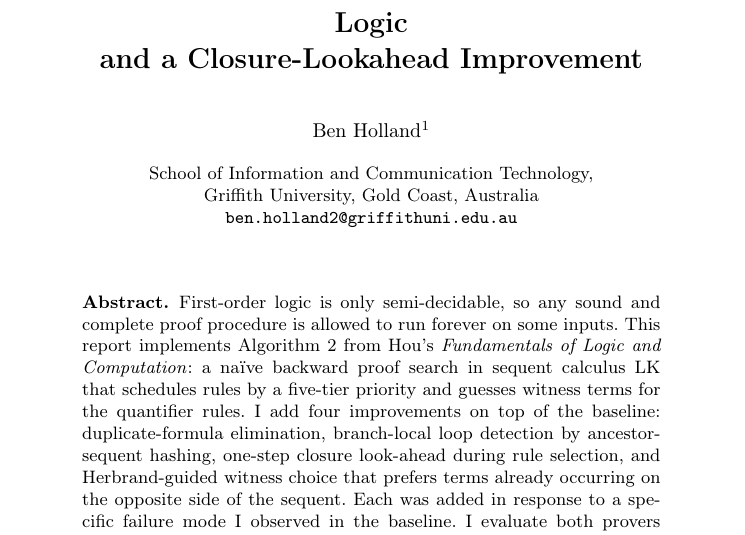
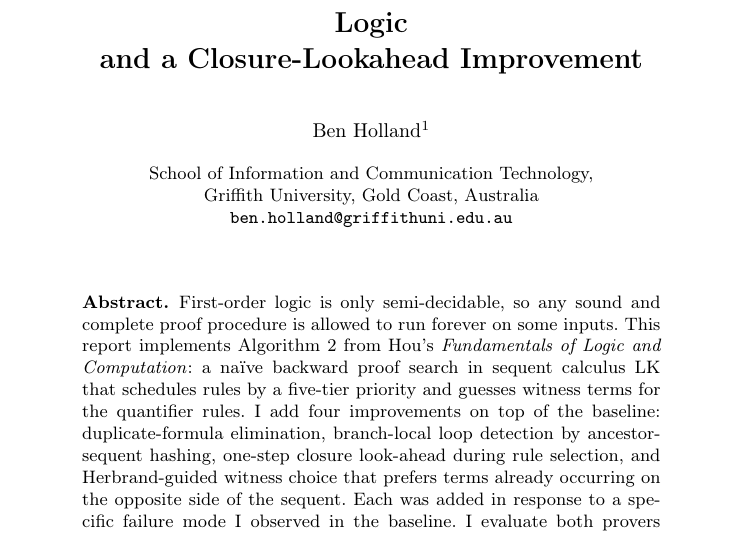
Before and after one commit to MysticalMrCool/3806ict-assignment1-2026, a LaTeX paper (report/main.tex): part of page 1 of 9, cut so that both start at the same text. Compiled offline with pdfLaTeX.

Commit message:
Quick edits

```diff
--- a/report/main.tex
+++ b/report/main.tex
@@ -26,7 +26,7 @@
 \authorrunning{B.\ Holland}
 \institute{School of Information and Communication Technology,\\
            Griffith University, Gold Coast, Australia\\
-           \email{ben.holland2@griffithuni.edu.au}}
+           \email{ben.holland@griffithuni.edu.au}}
 
 \maketitle
 
```
